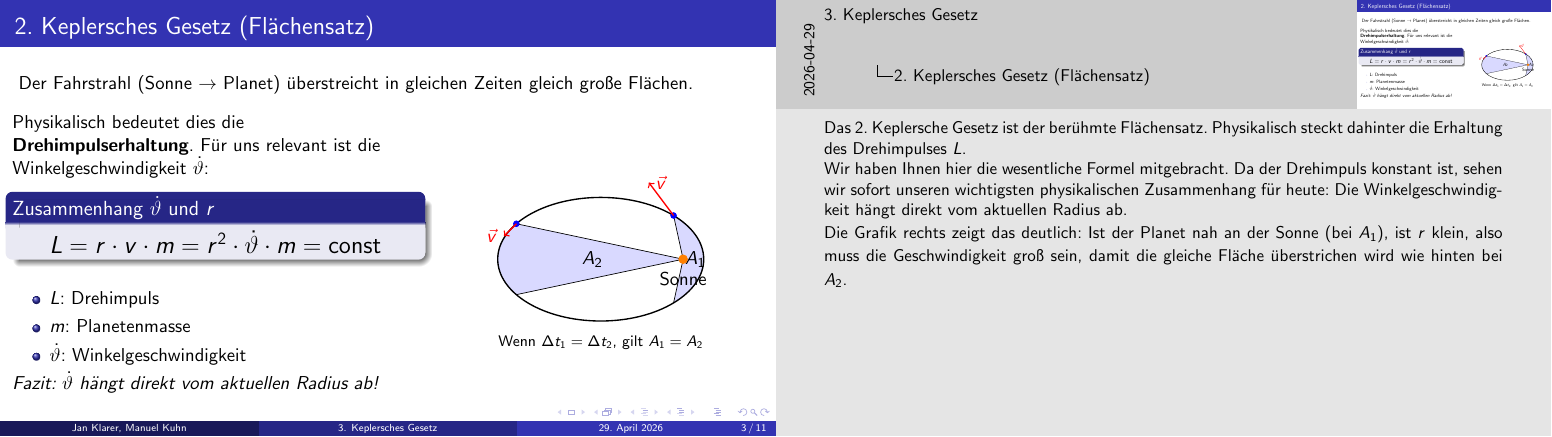
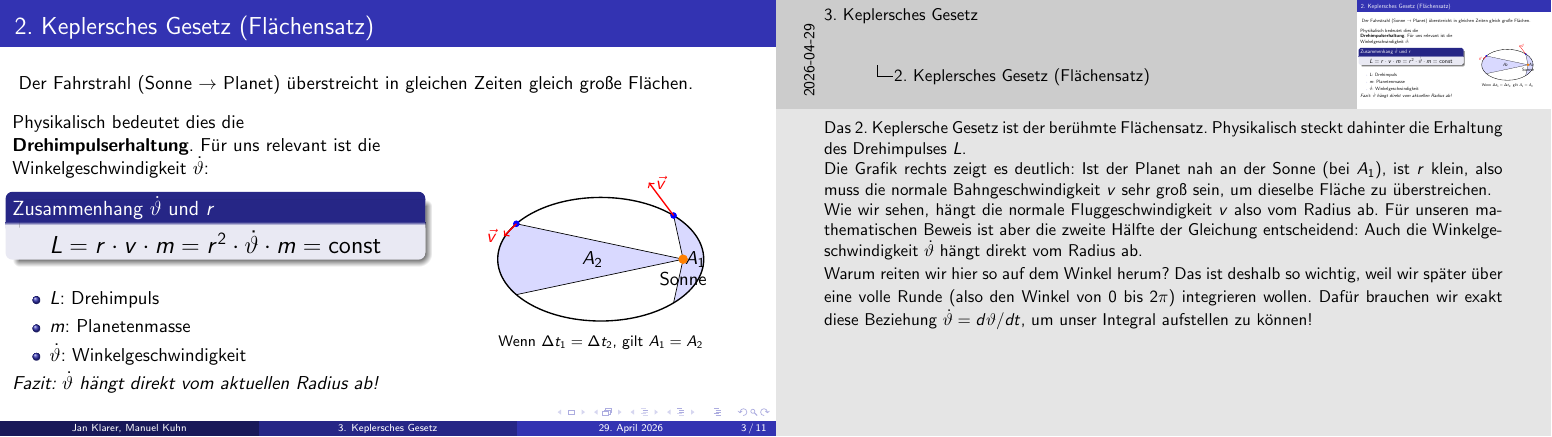
Before and after one commit to janklarerost/Kepler-Seminar-Vortrag, LaTeX slides (3_Keplersche Gesetz/praesi.tex): page 3 of 11. Compiled offline with pdfLaTeX.

Commit message:
Notizen slide 3 erweitert

```diff
--- a/3_Keplersche Gesetz/praesi.tex
+++ b/3_Keplersche Gesetz/praesi.tex
@@ -134,9 +134,10 @@
     \end{columns}
 
     \note{
-        Das 2. Keplersche Gesetz ist der berühmte Flächensatz. Physikalisch steckt dahinter die Erhaltung des Drehimpulses $L$.\\
-        Wir haben Ihnen hier die wesentliche Formel mitgebracht. Da der Drehimpuls konstant ist, sehen wir sofort unseren wichtigsten physikalischen Zusammenhang für heute: Die Winkelgeschwindigkeit hängt direkt vom aktuellen Radius ab.\\
-        Die Grafik rechts zeigt das deutlich: Ist der Planet nah an der Sonne (bei $A_1$), ist $r$ klein, also muss die Geschwindigkeit groß sein, damit die gleiche Fläche überstrichen wird wie hinten bei $A_2$.
+       Das 2. Keplersche Gesetz ist der berühmte Flächensatz. Physikalisch steckt dahinter die Erhaltung des Drehimpulses $L$.\\
+        Die Grafik rechts zeigt es deutlich: Ist der Planet nah an der Sonne (bei $A_1$), ist $r$ klein, also muss die normale Bahngeschwindigkeit $v$ sehr groß sein, um dieselbe Fläche zu überstreichen.\\
+        Wie wir sehen, hängt die normale Fluggeschwindigkeit $v$ also vom Radius ab. Für unseren mathematischen Beweis ist aber die zweite Hälfte der Gleichung entscheidend: Auch die Winkelgeschwindigkeit $\dot{\vartheta}$ hängt direkt vom Radius ab.\\
+        Warum reiten wir hier so auf dem Winkel herum? Das ist deshalb so wichtig, weil wir später über eine volle Runde (also den Winkel von 0 bis $2\pi$) integrieren wollen. Dafür brauchen wir exakt diese Beziehung $\dot{\vartheta} = d\vartheta/dt$, um unser Integral aufstellen zu können!
     }
 \end{frame}
 % --- Slide 4: 3. Keplersches Gesetz (Kreisbahnen) ---
```
Also changed, not shown: 3_Keplersche Gesetz/praesi.pdf.
